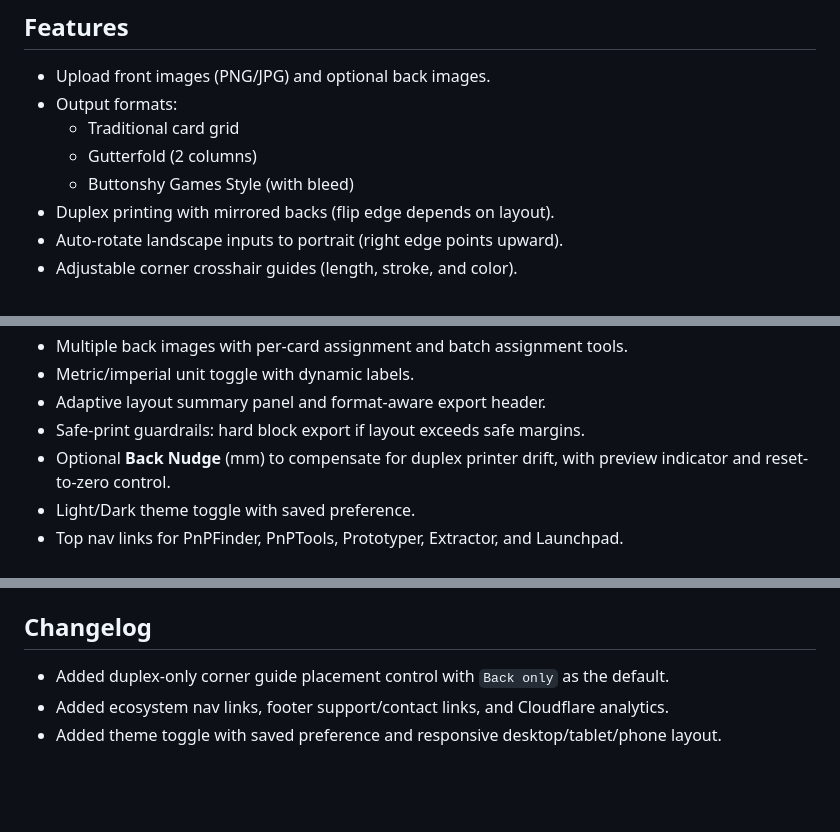
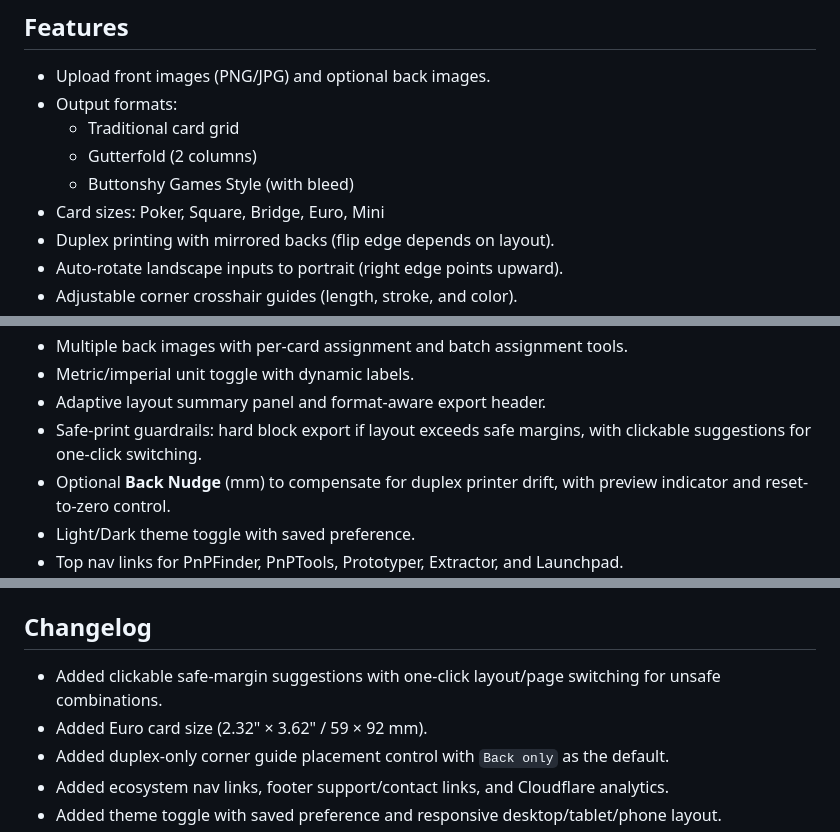
Before and after one commit to mgonzalvez/card_formatter, a Markdown page: README.md, 3 parts joined by grey strips. GitHub-like rendering; blank space fills up the shorter version.

Commit message:
Update README for Euro card size and clickable suggestions

```diff
--- a/README.md
+++ b/README.md
@@ -13,6 +13,7 @@ A static, browser-based utility for turning card images into print-ready PDFs wi
   - Traditional card grid
   - Gutterfold (2 columns)
   - Buttonshy Games Style (with bleed)
+- Card sizes: Poker, Square, Bridge, Euro, Mini
 - Duplex printing with mirrored backs (flip edge depends on layout).
 - Auto-rotate landscape inputs to portrait (right edge points upward).
 - Adjustable corner crosshair guides (length, stroke, and color).
@@ -30,7 +31,7 @@ A static, browser-based utility for turning card images into print-ready PDFs wi
 - Multiple back images with per-card assignment and batch assignment tools.
 - Metric/imperial unit toggle with dynamic labels.
 - Adaptive layout summary panel and format-aware export header.
-- Safe-print guardrails: hard block export if layout exceeds safe margins.
+- Safe-print guardrails: hard block export if layout exceeds safe margins, with clickable suggestions for one-click switching.
 - Optional **Back Nudge** (mm) to compensate for duplex printer drift, with preview indicator and reset-to-zero control.
 - Light/Dark theme toggle with saved preference.
 - Top nav links for PnPFinder, PnPTools, Prototyper, Extractor, and Launchpad.
@@ -75,6 +76,8 @@ A static, browser-based utility for turning card images into print-ready PDFs wi
 - `app.js` — PDF generation + preview logic
 
 ## Changelog
+- Added clickable safe-margin suggestions with one-click layout/page switching for unsafe combinations.
+- Added Euro card size (2.32" × 3.62" / 59 × 92 mm).
 - Added duplex-only corner guide placement control with `Back only` as the default.
 - Added ecosystem nav links, footer support/contact links, and Cloudflare analytics.
 - Added theme toggle with saved preference and responsive desktop/tablet/phone layout.
```
